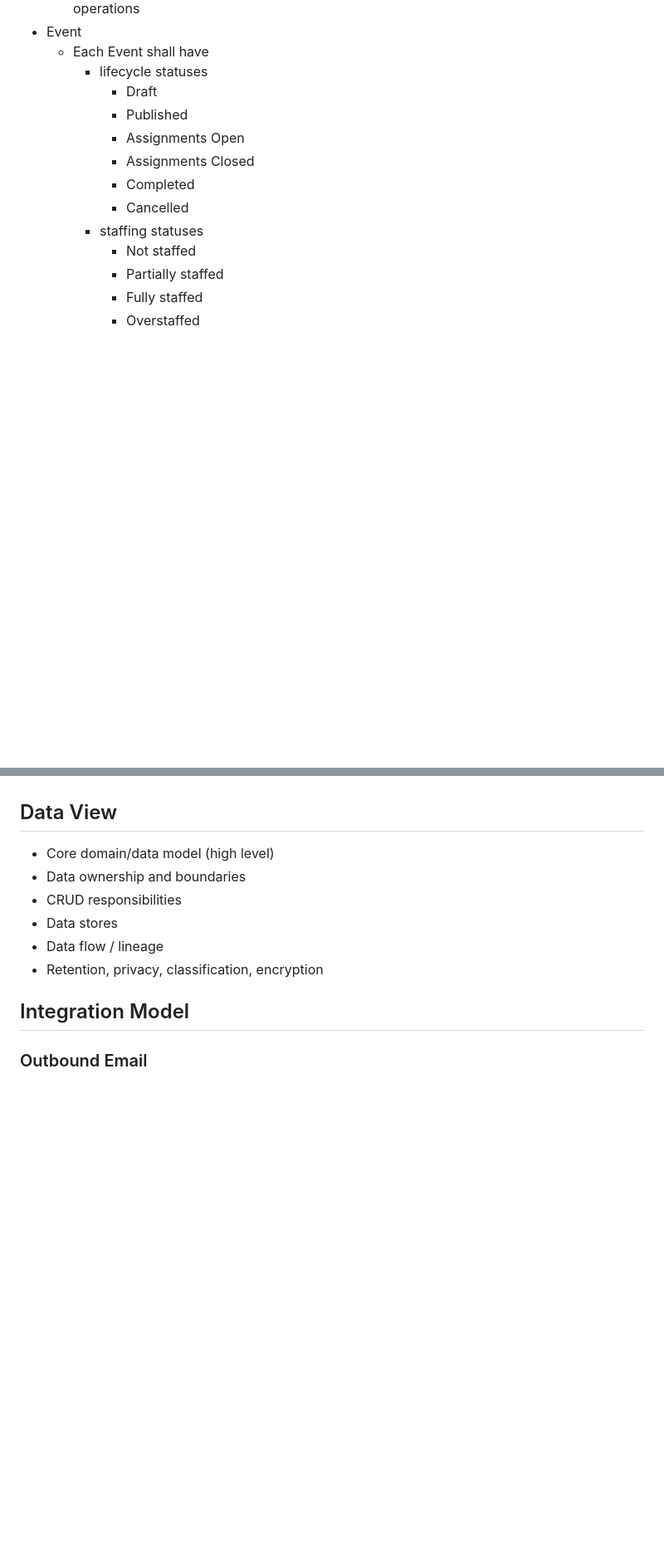
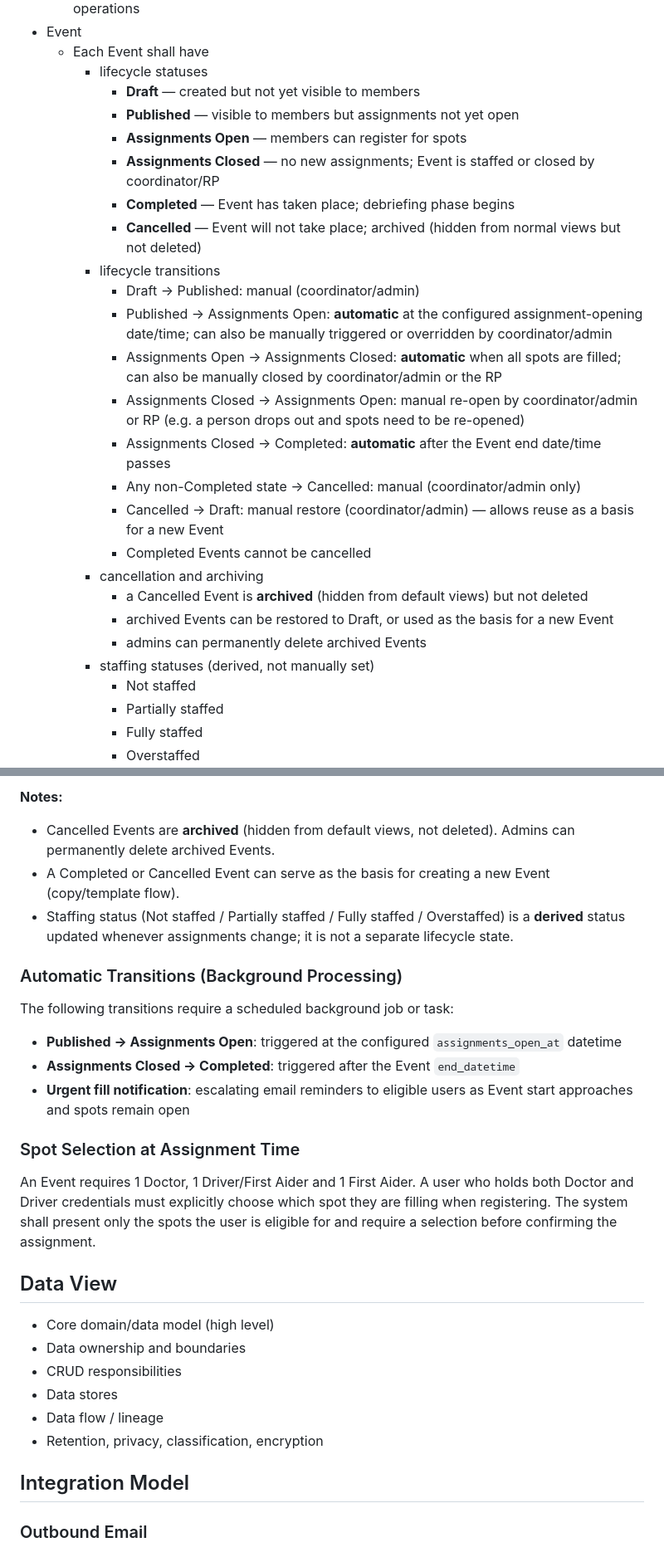
Before and after one commit to mtjchm/MedCover, a Markdown page: architecture.md, 2 parts joined by grey strips. Shown at 83% size. Rendered like a GitHub page; blank space fills up the shorter version.

Commit message:
docs: define Event lifecycle transitions and state machine diagram
- Expand lifecycle statuses with transition rules (who/what triggers each)
- Automatic transitions: Published→AssignmentsOpen, AssignmentsClosed→Completed
- Auto-close assignments when all spots filled; manual re-open allowed
- Cancellation = archive (not delete); admins can permanently delete archived events
- Add Runtime View: state machine diagram + background processing notes

Co-authored-by: Copilot <223556219+Copilot@users.noreply.github.com>

```diff
--- a/architecture.md
+++ b/architecture.md
@@ -46,13 +46,26 @@ Users administration:
 - Event
     - Each Event shall have
         - lifecycle statuses
-            - Draft
-            - Published
-            - Assignments Open
-            - Assignments Closed
-            - Completed
-            - Cancelled
-        - staffing statuses
+            - **Draft** — created but not yet visible to members
+            - **Published** — visible to members but assignments not yet open
+            - **Assignments Open** — members can register for spots
+            - **Assignments Closed** — no new assignments; Event is staffed or closed by coordinator/RP
+            - **Completed** — Event has taken place; debriefing phase begins
+            - **Cancelled** — Event will not take place; archived (hidden from normal views but not deleted)
+        - lifecycle transitions
+            - Draft → Published: manual (coordinator/admin)
+            - Published → Assignments Open: **automatic** at the configured assignment-opening date/time; can also be manually triggered or overridden by coordinator/admin
+            - Assignments Open → Assignments Closed: **automatic** when all spots are filled; can also be manually closed by coordinator/admin or the RP
+            - Assignments Closed → Assignments Open: manual re-open by coordinator/admin or RP (e.g. a person drops out and spots need to be re-opened)
+            - Assignments Closed → Completed: **automatic** after the Event end date/time passes
+            - Any non-Completed state → Cancelled: manual (coordinator/admin only)
+            - Cancelled → Draft: manual restore (coordinator/admin) — allows reuse as a basis for a new Event
+            - Completed Events cannot be cancelled
+        - cancellation and archiving
+            - a Cancelled Event is **archived** (hidden from default views) but not deleted
+            - archived Events can be restored to Draft, or used as the basis for a new Event
+            - admins can permanently delete archived Events
+        - staffing statuses (derived, not manually set)
             - Not staffed
             - Partially staffed
             - Fully staffed
@@ -274,3 +299,16 @@ flowchart TD
+**Notes:**
+- Cancelled Events are **archived** (hidden from default views, not deleted). Admins can permanently delete archived Events.
+- A Completed or Cancelled Event can serve as the basis for creating a new Event (copy/template flow).
+- Staffing status (Not staffed / Partially staffed / Fully staffed / Overstaffed) is a **derived** status updated whenever assignments change; it is not a separate lifecycle state.
+
+### Automatic Transitions (Background Processing)
+The following transitions require a scheduled background job or task:
+- **Published → Assignments Open**: triggered at the configured `assignments_open_at` datetime
+- **Assignments Closed → Completed**: triggered after the Event `end_datetime`
+- **Urgent fill notification**: escalating email reminders to eligible users as Event start approaches and spots remain open
+
+### Spot Selection at Assignment Time
+An Event requires 1 Doctor, 1 Driver/First Aider and 1 First Aider. A user who holds both Doctor and Driver credentials must explicitly choose which spot they are filling when registering. The system shall present only the spots the user is eligible for and require a selection before confirming the assignment.
 
 
 ## Data View
```
Also changed, not shown: other parts of architecture.md (+17 -5 lines).
